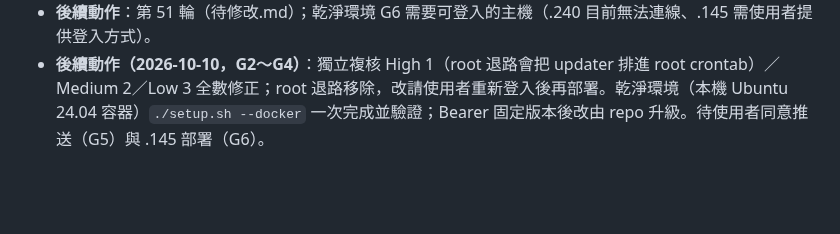
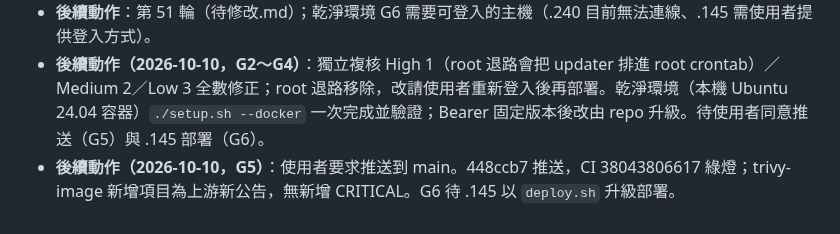
Before and after one commit to zzx789654/sast-, a Markdown page: talk.md, the part around the change. Drawn GitHub-style; blank space fills up the shorter version.

```diff
--- a/talk.md
+++ b/talk.md
@@ -375,3 +375,4 @@
   - Dockerfile 的 Bearer 改為固定 2.1.1 並驗 checksum（與 install-tools.sh、CI 一致）。
 - **後續動作**：第 51 輪（待修改.md）；乾淨環境 G6 需要可登入的主機（.240 目前無法連線、.145 需使用者提供登入方式）。
 - **後續動作（2026-10-10，G2～G4）**：獨立複核 High 1（root 退路會把 updater 排進 root crontab）／Medium 2／Low 3 全數修正；root 退路移除，改請使用者重新登入後再部署。乾淨環境（本機 Ubuntu 24.04 容器）`./setup.sh --docker` 一次完成並驗證；Bearer 固定版本後改由 repo 升級。待使用者同意推送（G5）與 .145 部署（G6）。
+- **後續動作（2026-10-10，G5）**：使用者要求推送到 main。448ccb7 推送，CI 38043806617 綠燈；trivy-image 新增項目為上游新公告，無新增 CRITICAL。G6 待 .145 以 `deploy.sh` 升級部署。
```
Also changed, not shown: SAST.md (+5 -0 lines), 待修改.md (+1 -1 lines).
